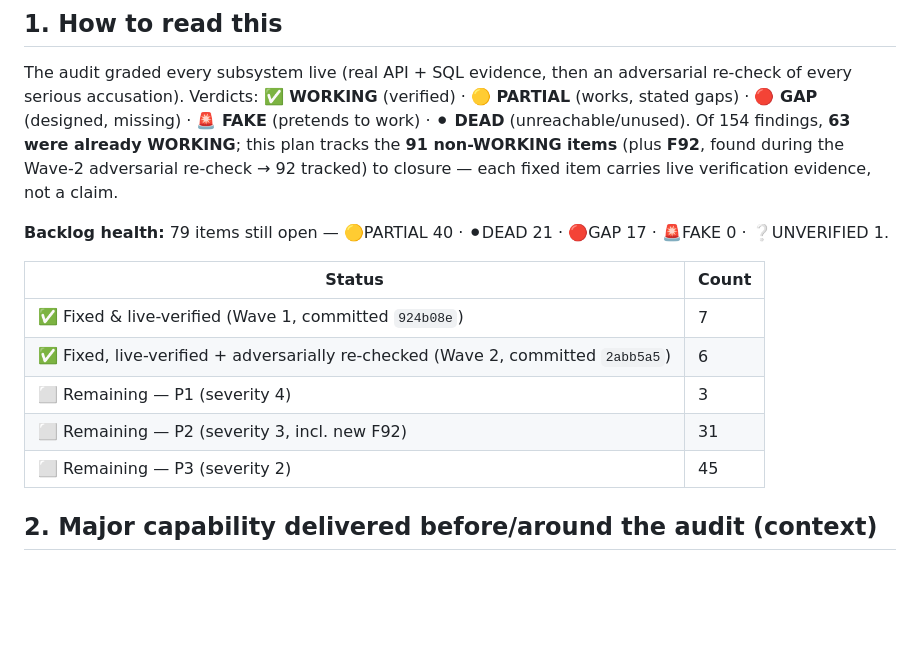
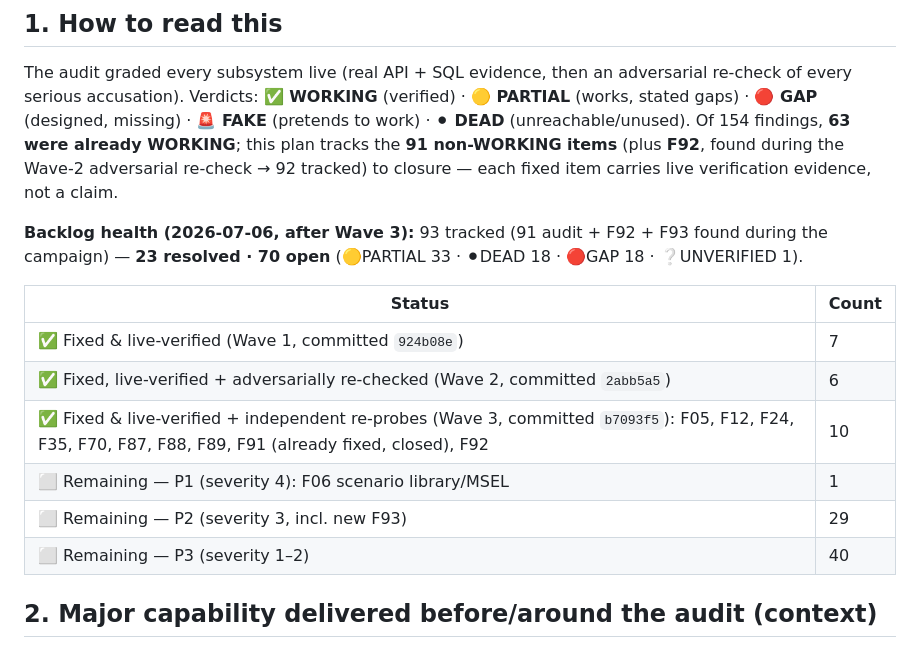
Before and after one commit to Kaijage7/e-maafa, a Markdown page: improvement.md, the part around the change. Drawn GitHub-style; blank space fills up the shorter version.

Commit message:
improvement.md: Wave 3 recorded — 23/93 resolved, 70 open

```diff
--- a/improvement.md
+++ b/improvement.md
@@ -6,15 +6,16 @@
 
 The audit graded every subsystem live (real API + SQL evidence, then an adversarial re-check of every serious accusation). Verdicts: **✅ WORKING** (verified) · **🟡 PARTIAL** (works, stated gaps) · **🔴 GAP** (designed, missing) · **🚨 FAKE** (pretends to work) · **⚫ DEAD** (unreachable/unused). Of 154 findings, **63 were already WORKING**; this plan tracks the **91 non-WORKING items** (plus **F92**, found during the Wave-2 adversarial re-check → 92 tracked) to closure — each fixed item carries live verification evidence, not a claim.
 
-**Backlog health:** 79 items still open — 🟡PARTIAL 40 · ⚫DEAD 21 · 🔴GAP 17 · 🚨FAKE 0 · ❔UNVERIFIED 1.
+**Backlog health (2026-07-06, after Wave 3):** 93 tracked (91 audit + F92 + F93 found during the campaign) — **23 resolved · 70 open** (🟡PARTIAL 33 · ⚫DEAD 18 · 🔴GAP 18 · ❔UNVERIFIED 1).
 
 | Status | Count |
 |---|---|
 | ✅ Fixed & live-verified (Wave 1, committed `924b08e`) | 7 |
 | ✅ Fixed, live-verified + adversarially re-checked (Wave 2, committed `2abb5a5`) | 6 |
-| ⬜ Remaining — P1 (severity 4) | 3 |
-| ⬜ Remaining — P2 (severity 3, incl. new F92) | 31 |
-| ⬜ Remaining — P3 (severity 2) | 45 |
+| ✅ Fixed & live-verified + independent re-probes (Wave 3, committed `b7093f5`): F05, F12, F24, F35, F70, F87, F88, F89, F91 (already fixed, closed), F92 | 10 |
+| ⬜ Remaining — P1 (severity 4): F06 scenario library/MSEL | 1 |
+| ⬜ Remaining — P2 (severity 3, incl. new F93) | 29 |
+| ⬜ Remaining — P3 (severity 1–2) | 40 |
 
 ## 2. Major capability delivered before/around the audit (context)
 
```
